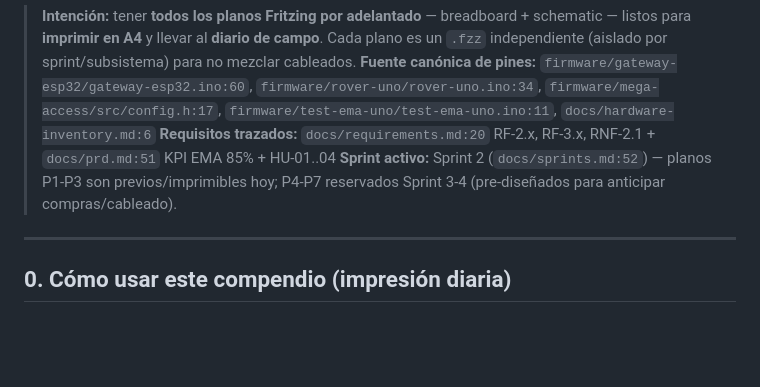
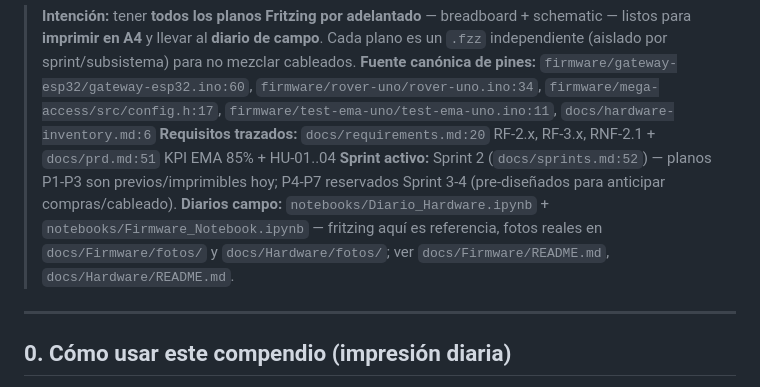
Before and after one commit to Craos6518/AetherNet-IoT-Autonomous-Rover, a Markdown page: docs/fritzing/compendio-planos.md, the part around the change. Drawn GitHub-style; blank space fills up the shorter version.

Commit message:
docs: unifica transversales fritzing — referencia diarios Hardware/Firmware + Estadistica capa académica (Task 5)

```diff
--- a/docs/fritzing/compendio-planos.md
+++ b/docs/fritzing/compendio-planos.md
@@ -4,6 +4,7 @@
 > **Fuente canónica de pines:** `firmware/gateway-esp32/gateway-esp32.ino:60`, `firmware/rover-uno/rover-uno.ino:34`, `firmware/mega-access/src/config.h:17`, `firmware/test-ema-uno/test-ema-uno.ino:11`, `docs/hardware-inventory.md:6`
 > **Requisitos trazados:** `docs/requirements.md:20` RF-2.x, RF-3.x, RNF-2.1 + `docs/prd.md:51` KPI EMA 85% + HU-01..04
 > **Sprint activo:** Sprint 2 (`docs/sprints.md:52`) — planos P1-P3 son previos/imprimibles hoy; P4-P7 reservados Sprint 3-4 (pre-diseñados para anticipar compras/cableado).
+> **Diarios campo:** `notebooks/Diario_Hardware.ipynb` + `notebooks/Firmware_Notebook.ipynb` — fritzing aquí es referencia, fotos reales en `docs/Firmware/fotos/` y `docs/Hardware/fotos/`; ver `docs/Firmware/README.md`, `docs/Hardware/README.md`.
 
 ---
 
```
